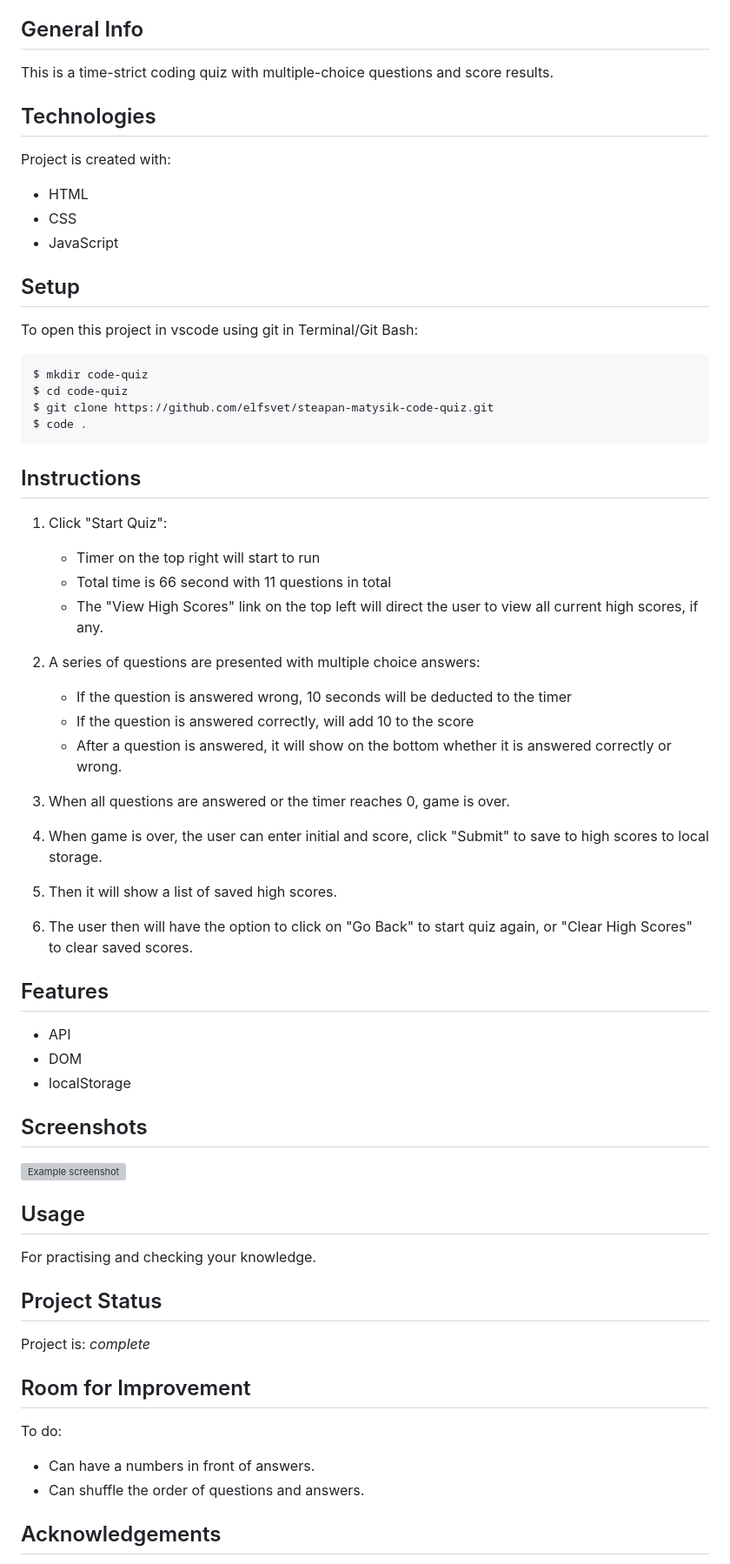
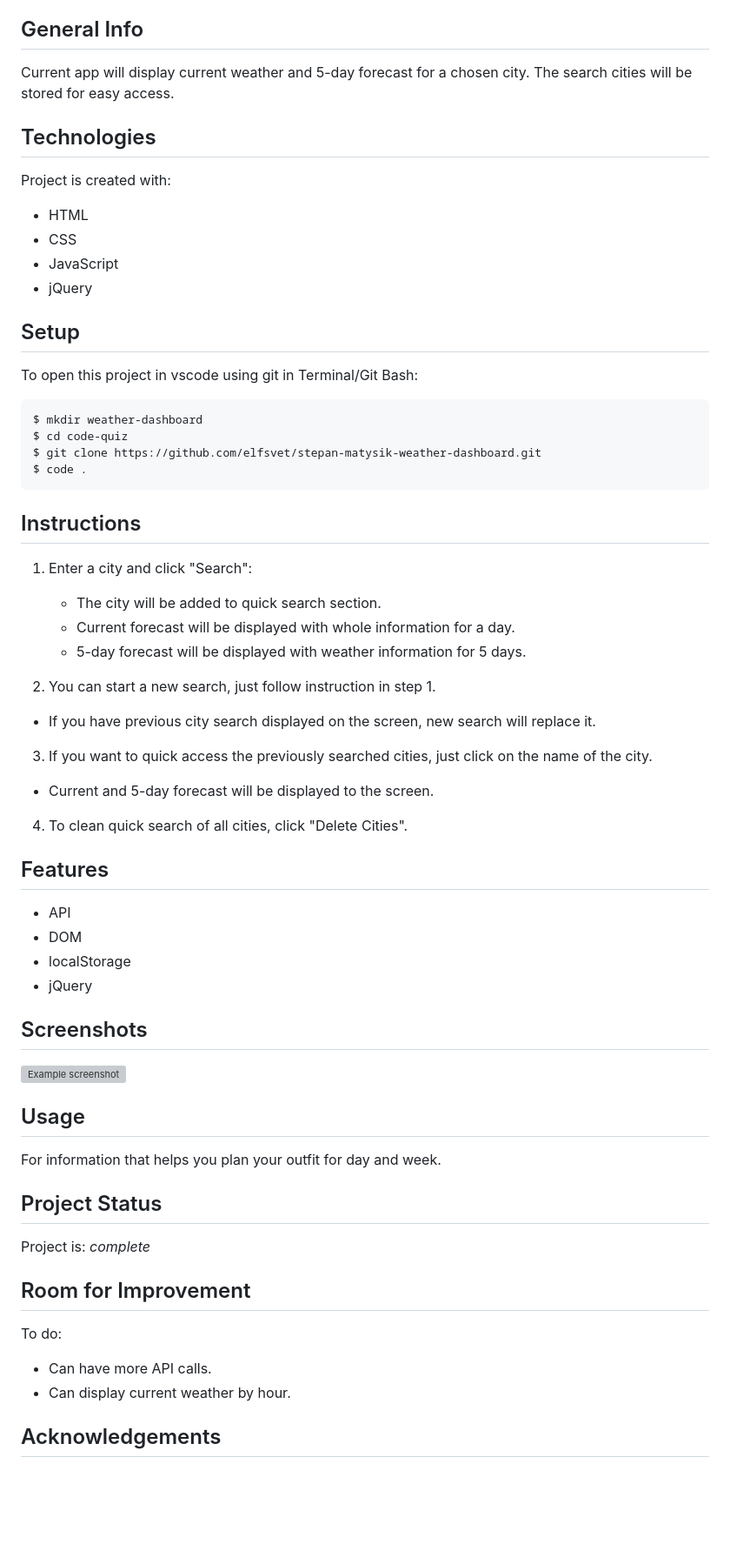
Before and after one commit to elfsvet/stepan-matysik-weather-dashboard, a Markdown page: README.md, the part around one of its changes. Shown at 87% size. GitHub-like rendering; blank space fills up the shorter version; grey boxes are pictures that could not be loaded.

Commit message:
added readme info don't have api calls anymore(((

````diff
--- a/README.md
+++ b/README.md
@@ -20,48 +20,45 @@
 
 
 ## General Info
-This is a time-strict coding quiz with multiple-choice questions and score results.
+Current app will display current weather and 5-day forecast for a chosen city. The search cities will be stored for easy access.
 
 ## Technologies
 Project is created with:
 - HTML
 - CSS
 - JavaScript
+- jQuery
 
 ## Setup
 To open this project in vscode using git in Terminal/Git Bash:
 
 ```
-$ mkdir code-quiz
+$ mkdir weather-dashboard
 $ cd code-quiz
-$ git clone https://github.com/elfsvet/steapan-matysik-code-quiz.git
+$ git clone https://github.com/elfsvet/stepan-matysik-weather-dashboard.git
 $ code .
 ```
 
 ## Instructions
-1. Click "Start Quiz":
-   - Timer on the top right will start to run
-   - Total time is 66 second with 11 questions in total
-   - The "View High Scores" link on the top left will direct the user to view all current high scores, if any.
+1. Enter a city and click "Search":
+   - The city will be added to quick search section.
+   - Current forecast will be displayed with whole information for a day.
+   - 5-day forecast will be displayed with weather information for 5 days.
 
 
-2. A series of questions are presented with multiple choice answers:
-   - If the question is answered wrong, 10 seconds will be deducted to the timer
-   - If the question is answered correctly, will add 10 to the score
-   - After a question is answered, it will show on the bottom whether it is answered correctly or wrong.
+2. You can start a new search, just follow instruction in step 1.
+- If you have previous city search displayed on the screen, new search will replace it.
 
-3. When all questions are answered or the timer reaches 0, game is over.
+3. If you want to quick access the previously searched cities, just click on the name of the city.
+- Current and 5-day forecast will be displayed to the screen.
 
-4. When game is over, the user can enter initial and score, click "Submit" to save to high scores to local storage.
-
-5. Then it will show a list of saved high scores.
-
-6. The user then will have the option to click on "Go Back" to start quiz again, or "Clear High Scores" to clear saved scores.
+4. To clean quick search of all cities, click "Delete Cities".
 
 
 ## Features
 - API
 - DOM
 - localStorage
+- jQuery
 
 ## Screenshots
@@ -69,14 +66,14 @@ $ code .
 
 
 ## Usage
-For practising and checking your knowledge.
+For information that helps you plan your outfit for day and week.
 
 ## Project Status
 Project is: _complete_
 
 ## Room for Improvement
 To do:
-- Can have a numbers in front of answers.
-- Can shuffle the order of questions and answers.
+- Can have more API calls.
+- Can display current weather by hour.
 
 ## Acknowledgements
````
Also changed, not shown: other parts of README.md (+6 -6 lines), assets/images/example.png (added), 3 other files.
